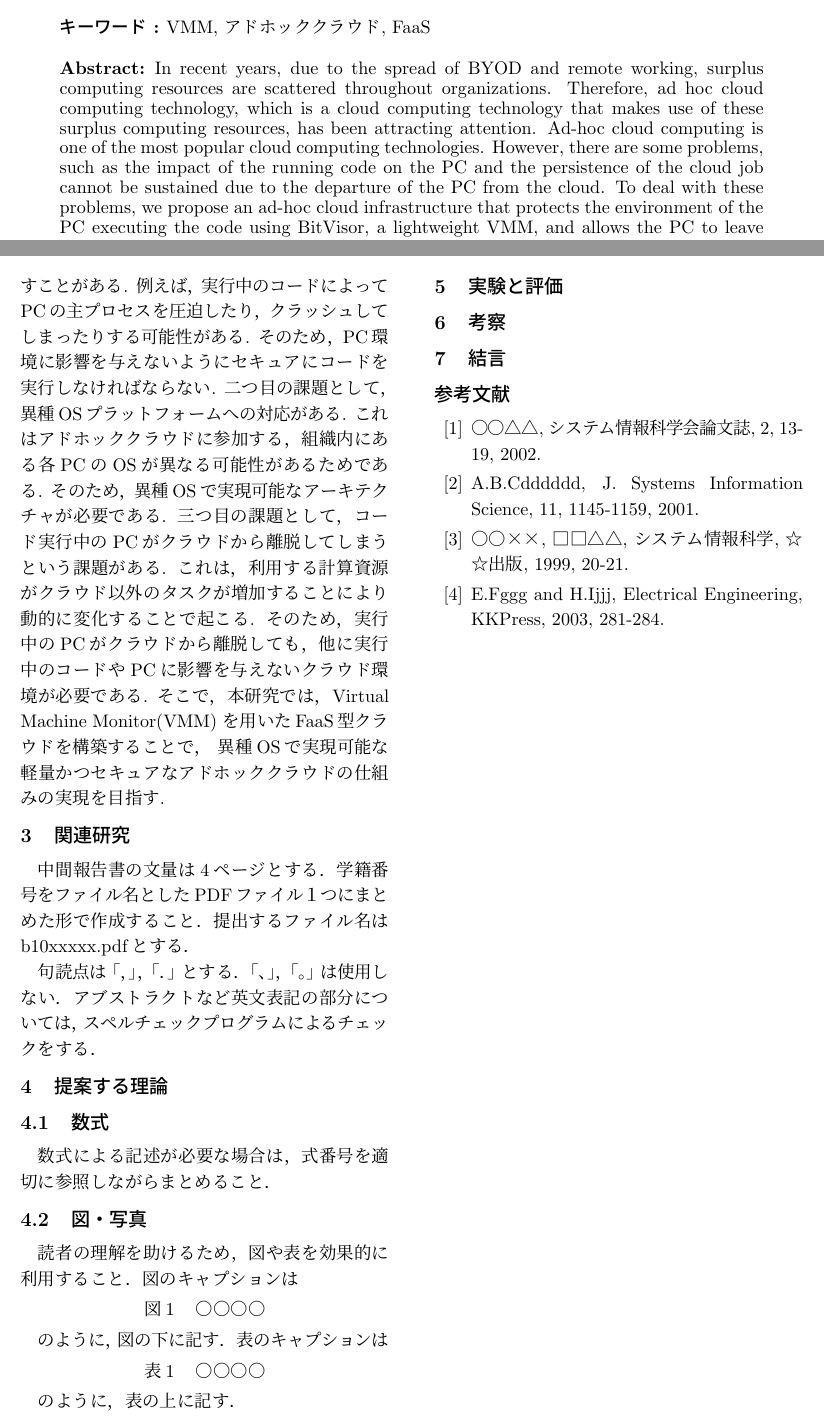
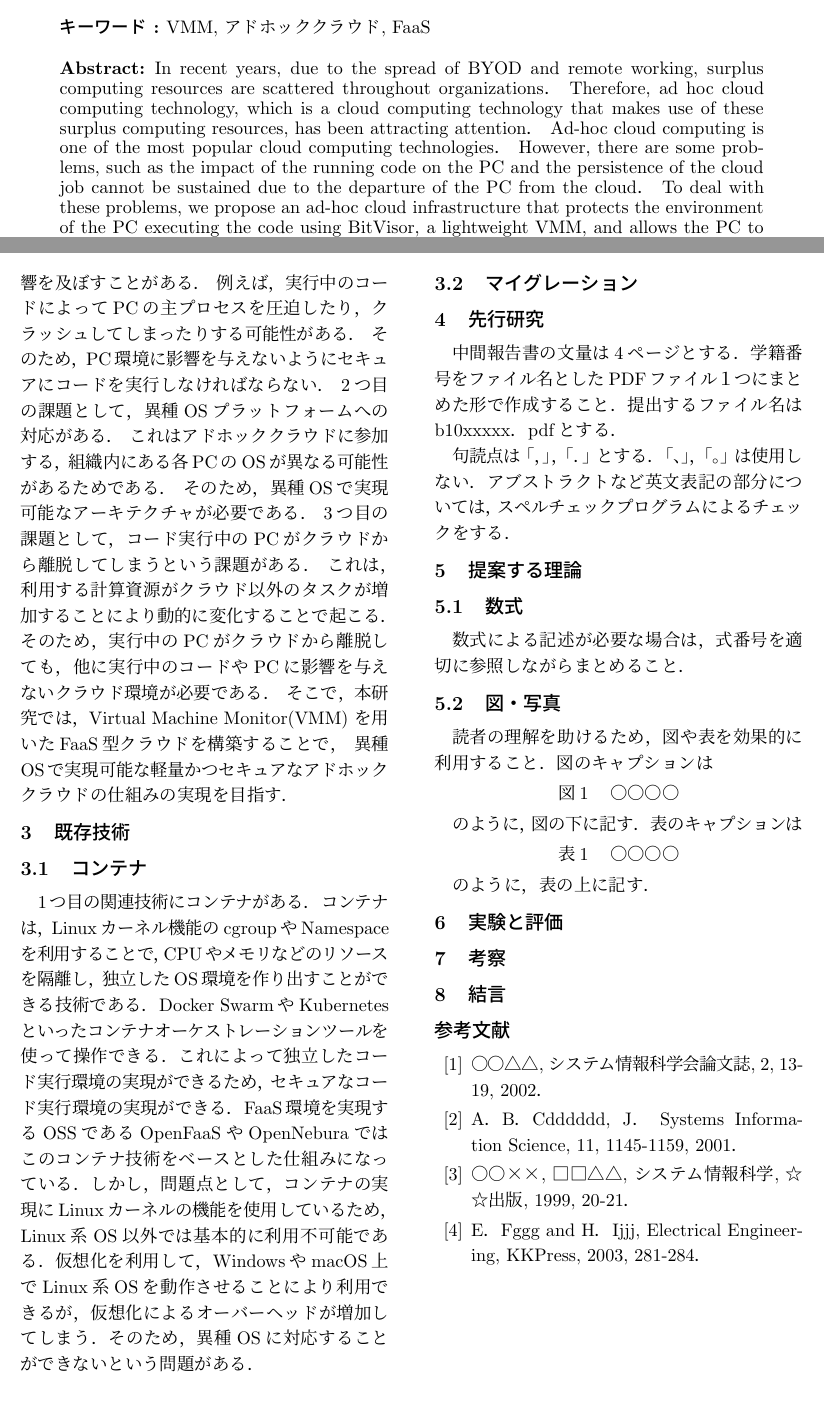
Before and after one commit to b1017090/mid-reserach-presentation, a LaTeX document (sample2020 2/sample.tex): two parts of pages 1 and 2 of 2, joined at a grey line, cut so that both start at the same text. Compiled offline with upLaTeX and dvipdfmx.

Commit message:
既存技術のコンテナを追加

```diff
--- a/sample2020 2/sample.tex
+++ b/sample2020 2/sample.tex
@@ -19,13 +19,13 @@ b1017090 熊谷峻\\指導教員 : 松原克弥
 \title{VMMによる軽量かつセキュアなアドホッククラウド基盤}
 \etitle{Lightweight and secure ad hoc cloud platform with VMM}
 \eauthor{Shun Kumagai}
-\abstract{近年，BYODやリモートワークの普及により，組織内に余剰な計算資源が散在するようになっている. そこで，この余剰計算資源を活用したクラウドコンピューティング技術である，アドホッククラウドが注目されている. これを取り入れることで，組織内の計算資源の利用率を向上させることができる. しかし，実行中のコードがPCに影響を与えたり，コード実行中のPCがクラウドから離脱することでクラウドジョブの持続が不可能になるといった課題が存在する. この課題に対処するために，本研究では，軽量なVMMであるBitVisorを用いてコードを実行するPCの環境を保護し，FaaS型クラウドを構築することでクラウドからの離脱を許容できるようなアドホッククラウド基盤を提案する. }
+\abstract{近年，BYODやリモートワークの普及により，組織内に余剰な計算資源が散在するようになっている． そこで，この余剰計算資源を活用したクラウドコンピューティング技術である，アドホッククラウドが注目されている． これを取り入れることで，組織内の計算資源の利用率を向上させることができる． しかし，実行中のコードがPCに影響を与えたり，コード実行中のPCがクラウドから離脱することでクラウドジョブの持続が不可能になるといった課題が存在する． この課題に対処するために，本研究では，軽量なVMMであるBitVisorを用いてコードを実行するPCの環境を保護し，FaaS型クラウドを構築することでクラウドからの離脱を許容できるようなアドホッククラウド基盤を提案する． }
 \keywords{VMM, アドホッククラウド, FaaS}
-\eabstract{In recent years, due to the spread of BYOD and remote working, surplus computing resources are scattered throughout organizations. Therefore, ad hoc cloud computing technology, which is a cloud computing technology that makes use of these surplus computing resources, has been attracting attention. Ad-hoc cloud computing is one of the most popular cloud computing technologies. However, there are some problems, such as the impact of the running code on the PC and the persistence of the cloud job cannot be sustained due to the departure of the PC from the cloud. To deal with these problems, we propose an ad-hoc cloud infrastructure that protects the environment of the PC executing the code using BitVisor, a lightweight VMM, and allows the PC to leave the cloud by constructing a FaaS-type cloud. }
+\eabstract{In recent years, due to the spread of BYOD and remote working, surplus computing resources are scattered throughout organizations． Therefore, ad hoc cloud computing technology, which is a cloud computing technology that makes use of these surplus computing resources, has been attracting attention． Ad-hoc cloud computing is one of the most popular cloud computing technologies． However, there are some problems, such as the impact of the running code on the PC and the persistence of the cloud job cannot be sustained due to the departure of the PC from the cloud． To deal with these problems, we propose an ad-hoc cloud infrastructure that protects the environment of the PC executing the code using BitVisor, a lightweight VMM, and allows the PC to leave the cloud by constructing a FaaS-type cloud． }
 \ekeywords{VMM, ad hoc cloud, FaaS}
 \begin{document}
 \maketitle
-%\vspace*{-.5cm}
+%\vspace*{-．5cm}
 
 \section{情報システムコースにおける本研究の位置づけ}
 本研究では、安心・安全・快適な情報社会を支援する観点から、価値ある情報システムの創造、効率性と信頼性を考慮した情報システムの実現、多様で大規模な情報の生成と分析に関する具体的な課題に取り組み、その結果の評価を通じて、新しい方法論や、学問領域を切り拓く能力を育む。
@@ -38,10 +38,17 @@ b1017090 熊谷峻\\指導教員 : 松原克弥
 
 \subsection{課題と目的}
-アドホッククラウドを構築することで，組織内の余剰資源を活用することができるという利点がある一方で，3つの課題が存在する. まず，コードを実行するPCのOS環境に影響を及ぼすことがある. 例えば，実行中のコードによってPCの主プロセスを圧迫したり，クラッシュしてしまったりする可能性がある. そのため，PC環境に影響を与えないようにセキュアにコードを実行しなければならない. 二つ目の課題として，異種OSプラットフォームへの対応がある. これはアドホッククラウドに参加する，組織内にある各PCのOSが異なる可能性があるためである. そのため，異種OSで実現可能なアーキテクチャが必要である. 三つ目の課題として，コード実行中のPCがクラウドから離脱してしまうという課題がある. これは，利用する計算資源がクラウド以外のタスクが増加することにより動的に変化することで起こる. そのため，実行中のPCがクラウドから離脱しても，他に実行中のコードやPCに影響を与えないクラウド環境が必要である. そこで，本研究では，Virtual Machine Monitor(VMM) を用いたFaaS型クラウドを構築することで， 異種OSで実現可能な軽量かつセキュアなアドホッククラウドの仕組みの実現を目指す.
+アドホッククラウドを構築することで，組織内の余剰資源を活用することができるという利点がある一方で，3つの課題が存在する． まず1つ目に，コードを実行するPCのOS環境に影響を及ぼすことがある． 例えば，実行中のコードによってPCの主プロセスを圧迫したり，クラッシュしてしまったりする可能性がある． そのため，PC環境に影響を与えないようにセキュアにコードを実行しなければならない． 2つ目の課題として，異種OSプラットフォームへの対応がある． これはアドホッククラウドに参加する，組織内にある各PCのOSが異なる可能性があるためである． そのため，異種OSで実現可能なアーキテクチャが必要である． 3つ目の課題として，コード実行中のPCがクラウドから離脱してしまうという課題がある． これは，利用する計算資源がクラウド以外のタスクが増加することにより動的に変化することで起こる． そのため，実行中のPCがクラウドから離脱しても，他に実行中のコードやPCに影響を与えないクラウド環境が必要である． そこで，本研究では，Virtual Machine Monitor(VMM) を用いたFaaS型クラウドを構築することで， 異種OSで実現可能な軽量かつセキュアなアドホッククラウドの仕組みの実現を目指す．
 
-\section{関連研究}
+\section{既存技術}
+\subsection{コンテナ}
+1つ目の関連技術にコンテナがある．コンテナは，Linuxカーネル機能のcgroupやNamespaceを利用することで，CPUやメモリなどのリソースを隔離し，独立したOS環境を作り出すことができる技術である．Docker SwarmやKubernetesといったコンテナオーケストレーションツールを使って操作できる．これによって独立したコード実行環境の実現ができるため，セキュアなコード実行環境の実現ができる．FaaS環境を実現するOSSであるOpenFaaSやOpenNeburaではこのコンテナ技術をベースとした仕組みになっている．しかし，問題点として，コンテナの実現にLinuxカーネルの機能を使用しているため，Linux系OS以外では基本的に利用不可能である．仮想化を利用して，WindowsやmacOS上でLinux系OSを動作させることにより利用できるが，仮想化によるオーバーヘッドが増加してしまう．そのため，異種OSに対応することができないという問題がある．
 
-中間報告書の文量は4ページとする．学籍番号をファイル名としたPDFファイル１つにまとめた形で作成すること．提出するファイル名はb10xxxxx.pdfとする．
+\subsection{マイグレーション}
+
+
+\section{先行研究}
+
+中間報告書の文量は4ページとする．学籍番号をファイル名としたPDFファイル１つにまとめた形で作成すること．提出するファイル名はb10xxxxx．pdfとする．
 
 句読点は「，」，「．」とする．「、」，「。」は使用しない．アブストラクトなど英文表記の部分については，スペルチェックプログラムによるチェックをする．
 
@@ -71,13 +78,13 @@ b1017090 熊谷峻\\指導教員 : 松原克弥
 
 \begin{thebibliography}{99}
 \bibitem{marumaru}
-	○○△△, システム情報科学会論文誌, 2, 13-19, 2002.
+	○○△△, システム情報科学会論文誌, 2, 13-19, 2002．
 \bibitem{abc}
-	A.B.Cdddddd, J. Systems Information Science, 11, 1145-1159, 2001.
+	A．B．Cdddddd, J． Systems Information Science, 11, 1145-1159, 2001．
 \bibitem{batubatu}
-	○○××, □□△△, システム情報科学, ☆☆出版, 1999, 20-21.
+	○○××, □□△△, システム情報科学, ☆☆出版, 1999, 20-21．
 \bibitem{efghij}
-	E.Fggg and H.Ijjj, Electrical Engineering, KKPress, 2003, 281-284.
+	E．Fggg and H．Ijjj, Electrical Engineering, KKPress, 2003, 281-284．
 \end{thebibliography}
 \end{document}
 %
```
Also changed, not shown: sample2020 2/sample.pdf, sample2020 2/sample.tex (4 more changed lines), 5 other files.
